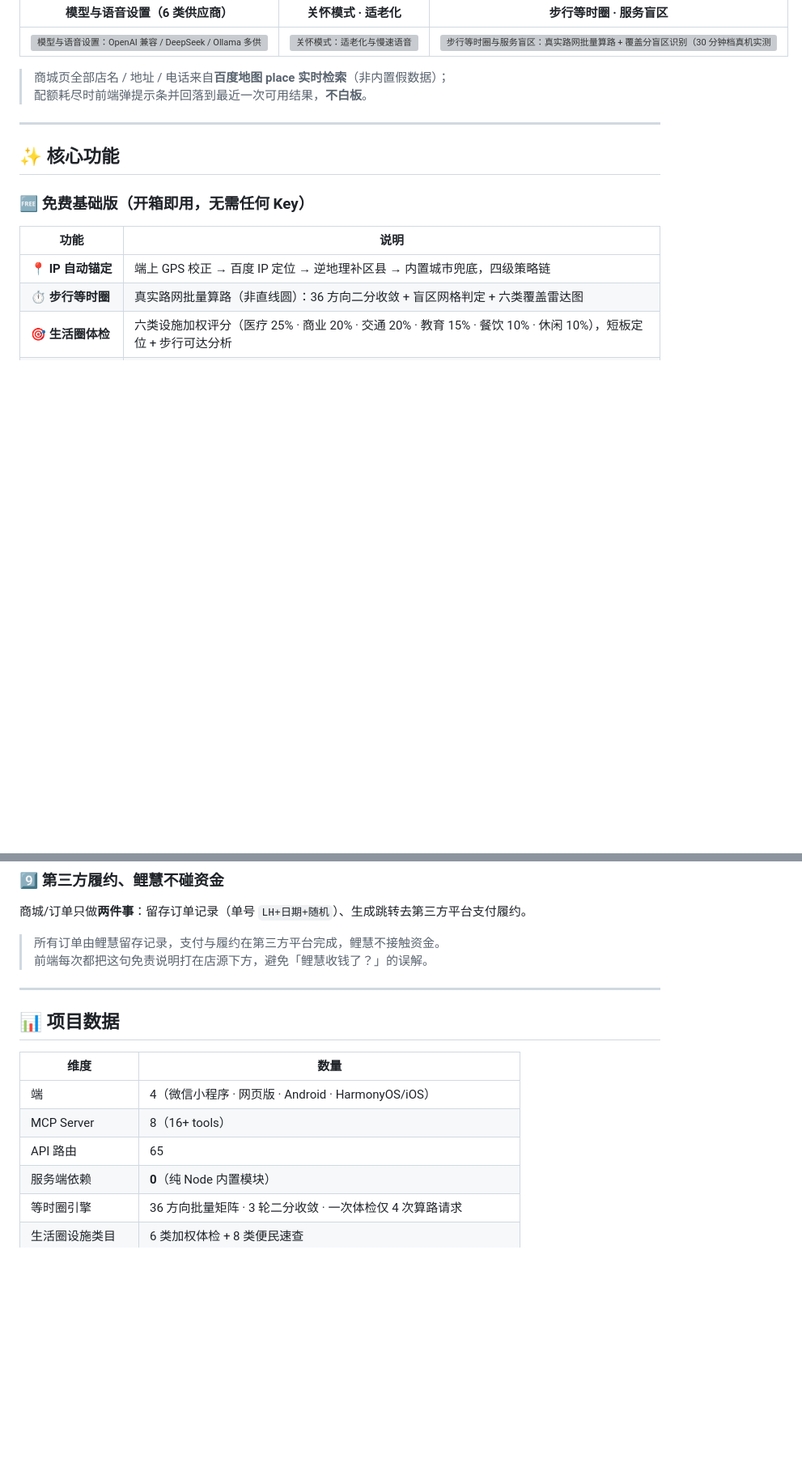
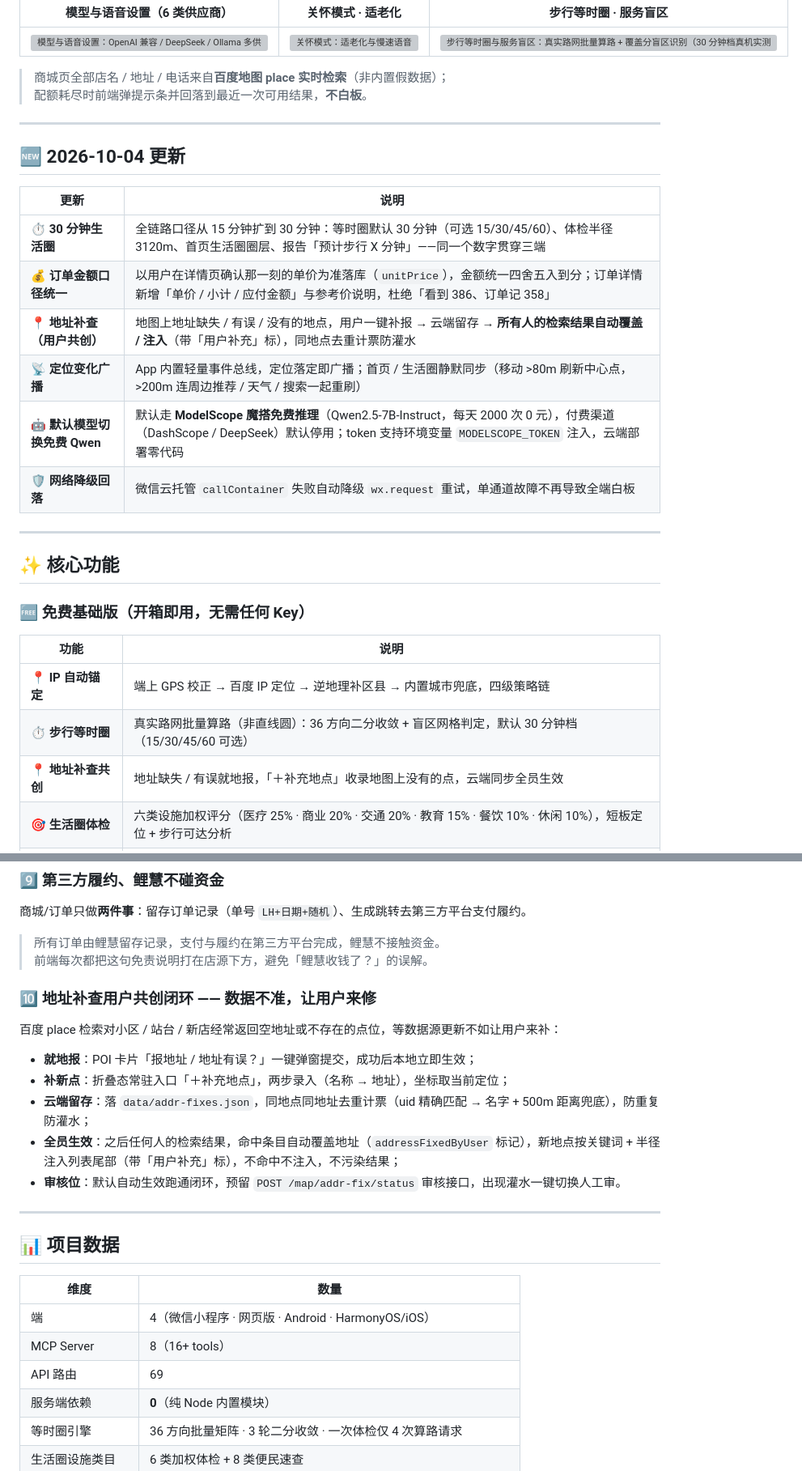
Before and after one commit to DENGHEZI/lihui, a Markdown page: README.md, 2 parts joined by grey strips. Shown at 81% size. GitHub-like rendering; blank space fills up the shorter version; grey boxes are pictures that could not be loaded.

Commit message:
docs: README 同步本轮全部更新
- 新增「2026-10-04 更新」章节（30 分钟口径 / 订单金额 / 地址补查 / 定位广播 / 免费 Qwen / 网络降级）
- 创新点 9→10：新增「地址补查用户共创闭环」
- 全文口径 15 分钟 → 30 分钟；路由数 65 → 69
- 密钥与安全补 MODELSCOPE_TOKEN（免费默认模型）；Roadmap 勾选五项

```diff
--- a/README.md
+++ b/README.md
@@ -87,6 +87,19 @@ node 03-lh-server/src/app.js     # → http://localhost:8809/
 
 ---
 
+## 🆕 2026-10-04 更新
+
+| 更新 | 说明 |
+|---|---|
+| ⏱ **30 分钟生活圈** | 全链路口径从 15 分钟扩到 30 分钟：等时圈默认 30 分钟（可选 15/30/45/60）、体检半径 3120m、首页生活圈圈层、报告「预计步行 X 分钟」——同一个数字贯穿三端 |
+| 💰 **订单金额口径统一** | 以用户在详情页确认那一刻的单价为准落库（`unitPrice`），金额统一四舍五入到分；订单详情新增「单价 / 小计 / 应付金额」与参考价说明，杜绝「看到 386、订单记 358」 |
+| 📍 **地址补查（用户共创）** | 地图上地址缺失 / 有误 / 没有的地点，用户一键补报 → 云端留存 → **所有人的检索结果自动覆盖 / 注入**（带「用户补充」标），同地点去重计票防灌水 |
+| 📡 **定位变化广播** | App 内置轻量事件总线，定位落定即广播；首页 / 生活圈静默同步（移动 >80m 刷新中心点，>200m 连周边推荐 / 天气 / 搜索一起重刷） |
+| 🤖 **默认模型切换免费 Qwen** | 默认走 **ModelScope 魔搭免费推理**（Qwen2.5-7B-Instruct，每天 2000 次 0 元），付费渠道（DashScope / DeepSeek）默认停用；token 支持环境变量 `MODELSCOPE_TOKEN` 注入，云端部署零代码 |
+| 🛡 **网络降级回落** | 微信云托管 `callContainer` 失败自动降级 `wx.request` 重试，单通道故障不再导致全端白板 |
+
+---
+
 ## ✨ 核心功能
 
 ### 🆓 免费基础版（开箱即用，无需任何 Key）
@@ -94,7 +107,8 @@ node 03-lh-server/src/app.js     # → http://localhost:8809/
 | 功能              | 说明                                                                          |
 | --------------- | --------------------------------------------------------------------------- |
 | 📍 **IP 自动锚定**  | 端上 GPS 校正 → 百度 IP 定位 → 逆地理补区县 → 内置城市兜底，四级策略链                                |
-| ⏱ **步行等时圈**    | 真实路网批量算路（非直线圆）：36 方向二分收敛 + 盲区网格判定 + 六类覆盖雷达图                                  |
+| ⏱ **步行等时圈**    | 真实路网批量算路（非直线圆）：36 方向二分收敛 + 盲区网格判定，默认 30 分钟档（15/30/45/60 可选）                      |
+| 📍 **地址补查共创** | 地址缺失 / 有误就地报，「＋补充地点」收录地图上没有的点，云端同步全员生效                    |
 | 🎯 **生活圈体检**    | 六类设施加权评分（医疗 25% · 商业 20% · 交通 20% · 教育 15% · 餐饮 10% · 休闲 10%），短板定位 + 步行可达分析                   |
 | 🔍 **周边便民检索**   | 看病买药 / 买菜购物 / 公交地铁 等 8 类一键直达，复合关键词自动拆分检索                                    |
 | 🗺 **路线规划**     | 步行 / 骑行 / 驾车（实时避堵）/ 公交四种模式，省钱方案对比                                           |
@@ -215,6 +229,16 @@ node 03-lh-server/src/app.js     # → http://localhost:8809/
 > 所有订单由鲤慧留存记录，支付与履约在第三方平台完成，鲤慧不接触资金。
 > 前端每次都把这句免责说明打在店源下方，避免「鲤慧收钱了？」的误解。
 
+### 🔟 地址补查用户共创闭环 —— 数据不准，让用户来修
+
+百度 place 检索对小区 / 站台 / 新店经常返回空地址或不存在的点位，等数据源更新不如让用户来补：
+
+- **就地报**：POI 卡片「报地址 / 地址有误？」一键弹窗提交，成功后本地立即生效；
+- **补新点**：折叠态常驻入口「＋补充地点」，两步录入（名称 → 地址），坐标取当前定位；
+- **云端留存**：落 `data/addr-fixes.json`，同地点同地址去重计票（uid 精确匹配 → 名字 + 500m 距离兜底），防重复防灌水；
+- **全员生效**：之后任何人的检索结果，命中条目自动覆盖地址（`addressFixedByUser` 标记），新地点按关键词 + 半径注入列表尾部（带「用户补充」标），不命中不注入，不污染结果；
+- **审核位**：默认自动生效跑通闭环，预留 `POST /map/addr-fix/status` 审核接口，出现灌水一键切换人工审。
+
 ---
 
 ## 📊 项目数据
@@ -223,7 +247,7 @@ node 03-lh-server/src/app.js     # → http://localhost:8809/
 | ---------- | ---------------------------------------------------------- |
 | 端          | 4（微信小程序 · 网页版 · Android · HarmonyOS/iOS）                   |
 | MCP Server | 8（16+ tools）                                               |
-| API 路由     | 65                                                         |
+| API 路由     | 69                                                         |
 | 服务端依赖      | **0**（纯 Node 内置模块）                                         |
 | 等时圈引擎      | 36 方向批量矩阵 · 3 轮二分收敛 · 一次体检仅 4 次算路请求                        |
 | 生活圈设施类目    | 6 类加权体检 + 8 类便民速查                                          |
```
Also changed, not shown: other parts of README.md (+13 -8 lines).
